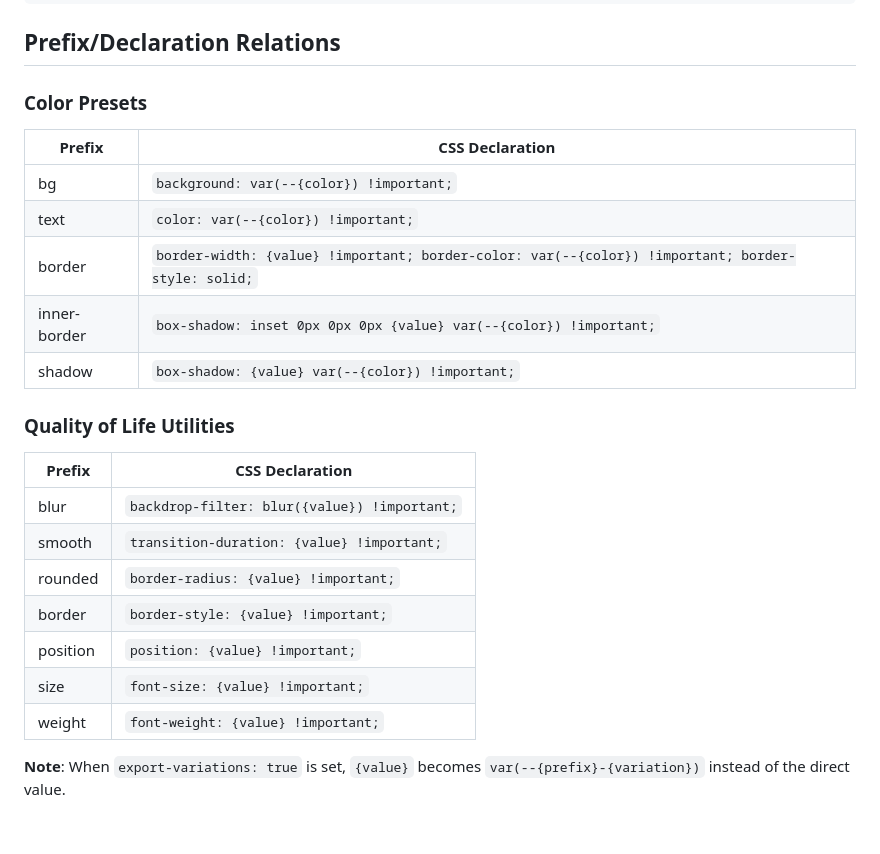
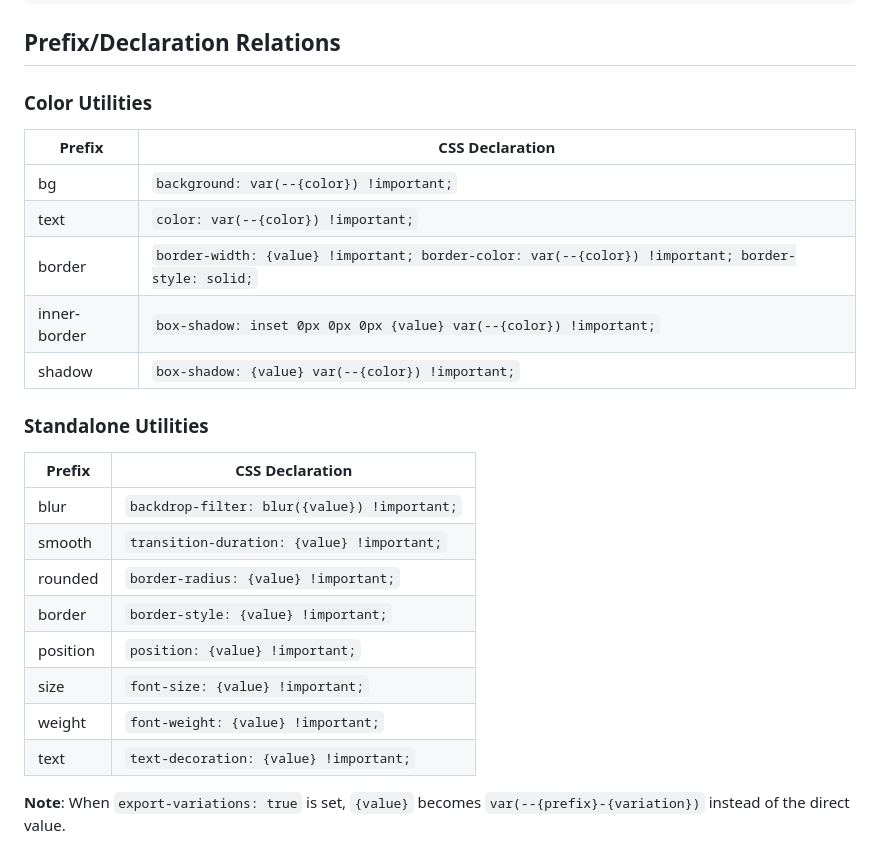
Before and after one commit to HugoLMTY/anubis-ui, a Markdown page: README.md, the part around the change printed below. Drawn GitHub-style.

```diff
--- a/README.md
+++ b/README.md
@@ -360,7 +364,7 @@ Examples:
 
 ## Prefix/Declaration Relations
 
-### Color Presets
+### Color Utilities
 | Prefix       | CSS Declaration                                                                 |
 |--------------|---------------------------------------------------------------------------------|
 | bg           | `background: var(--{color}) !important;`                                        |
@@ -369,7 +373,7 @@ Examples:
 | inner-border | `box-shadow: inset 0px 0px 0px {value} var(--{color}) !important;`             |
 | shadow       | `box-shadow: {value} var(--{color}) !important;`                                |
 
-### Quality of Life Utilities
+### Standalone Utilities
 | Prefix   | CSS Declaration                               |
 |----------|-----------------------------------------------|
 | blur     | `backdrop-filter: blur({value}) !important;`  |
@@ -379,6 +383,7 @@ Examples:
 | position | `position: {value} !important;`               |
 | size     | `font-size: {value} !important;`              |
 | weight   | `font-weight: {value} !important;`            |
+| text     | `text-decoration: {value} !important;`        |
 
 **Note**: When `export-variations: true` is set, `{value}` becomes `var(--{prefix}-{variation})` instead of the direct value.
 
```
Also changed, not shown: other parts of README.md (+44 -40 lines).
